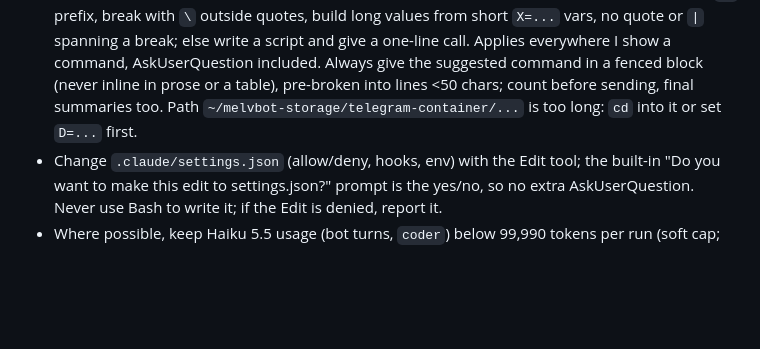
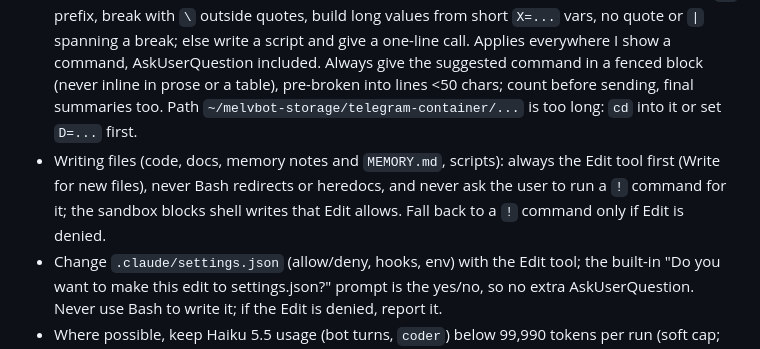
Before and after one commit to melvchea/melvbot, a Markdown page: CLAUDE.md, the part around the change. Rendered like a GitHub page; blank space fills up the shorter version.

Commit message:
Update docs
Co-Authored-By: Claude Sonnet 5.5 <noreply@anthropic.com>

```diff
--- a/CLAUDE.md
+++ b/CLAUDE.md
@@ -28,6 +28,7 @@ Runtime rule files: `host-cli/assistant/prompts/`; host helpers and hooks: `host
 - Batch open requests and decisions into one AskUserQuestion before any change. Before executing anything (edits, `coder`, deploy, commit), always end with a yes/no AskUserQuestion "Are all prompts and decisions in?" and act only on yes; a new request after that restarts the check. Verify (`dverify`, `ttest` once at end unless `ddeploy` follows) before reporting done.
 - Every question to the user (commit/push, deploy, proceed, blockers, "how to go ahead", fact checks, `!` commands, each P0/P1/P2 item) is a yes/no AskUserQuestion, never prose or bullets. That includes anything unverified or blocked by the sandbox (no GitHub access, no systemd bus, a leftover timer): ask "Run `! cmd` yourself?" or "Re-check from the host?" as a yes/no AskUserQuestion, never a "you'll need to…" note in the summary. Call it before the summary; the final message ends with a statement, never a question, and that includes offers like "Do you want me to…", "Should I…" or "tell me if you want…" (e.g. commit/push after a change): put them in an AskUserQuestion instead.
 - Commands for the user to paste (Termius wraps lines): every line under 50 chars including the `! ` prefix, break with `\` outside quotes, build long values from short `X=...` vars, no quote or `|` spanning a break; else write a script and give a one-line call. Applies everywhere I show a command, AskUserQuestion included. Always give the suggested command in a fenced block (never inline in prose or a table), pre-broken into lines <50 chars; count before sending, final summaries too. Path `~/melvbot-storage/telegram-container/...` is too long: `cd` into it or set `D=...` first.
+- Writing files (code, docs, memory notes and `MEMORY.md`, scripts): always the Edit tool first (Write for new files), never Bash redirects or heredocs, and never ask the user to run a `!` command for it; the sandbox blocks shell writes that Edit allows. Fall back to a `!` command only if Edit is denied.
 - Change `.claude/settings.json` (allow/deny, hooks, env) with the Edit tool; the built-in "Do you want to make this edit to settings.json?" prompt is the yes/no, so no extra AskUserQuestion. Never use Bash to write it; if the Edit is denied, report it.
 - Where possible, keep Haiku 5.5 usage (bot turns, `coder`) below 99,990 tokens per run (soft cap; price is 5× above): split work into small coder tasks (one file or one concern, est. under ~40K each), one coder per task; reuse a coder via SendMessage only while under budget.
 - Answers ≤10 lines, no recaps; narrow reads, no re-reads; one task per session, `/clear` after each outcome.
```
